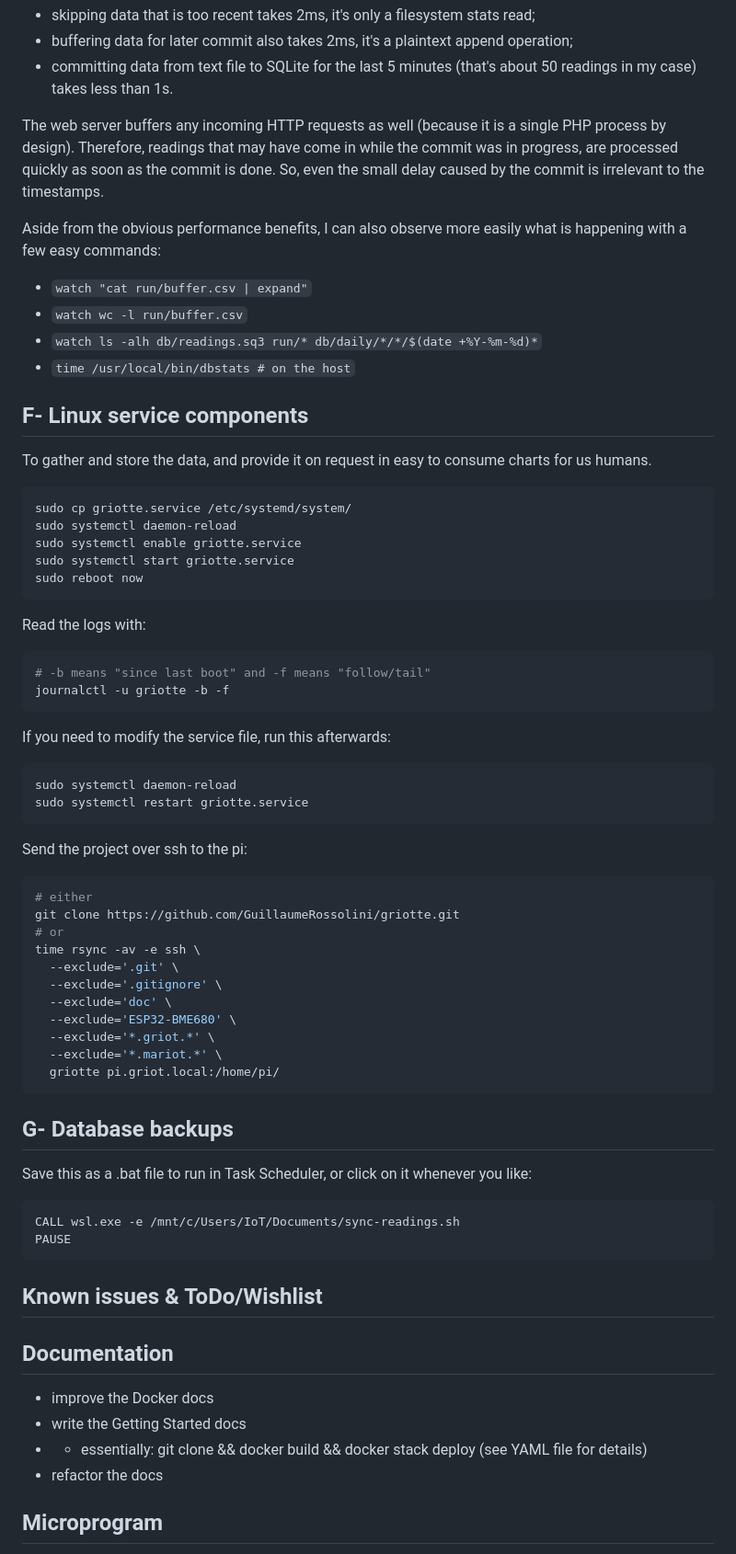
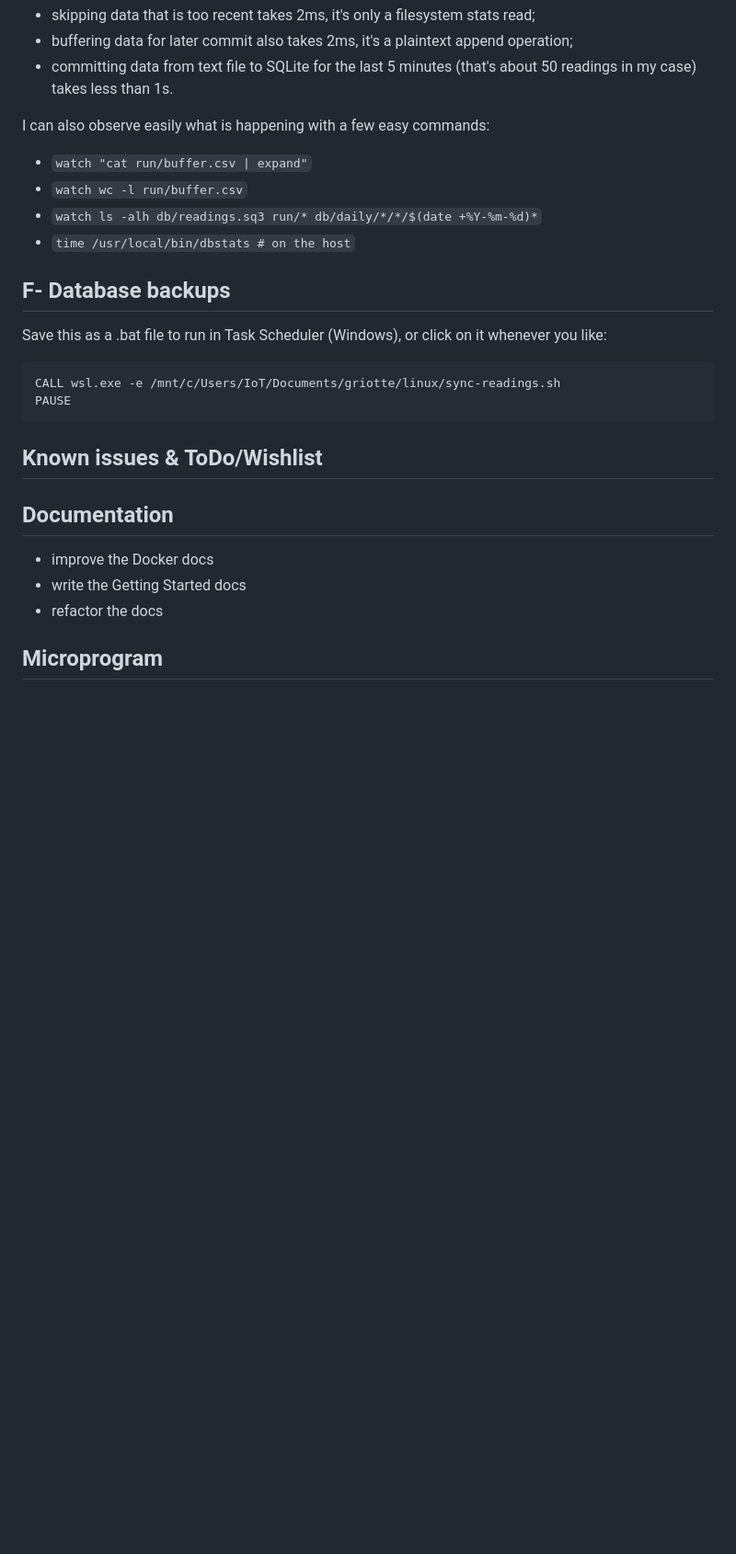
Before and after one commit to GuillaumeRossolini/griotte, a Markdown page: README.md, the part around one of its changes. Shown at 92% size. Rendered like a GitHub page; blank space fills up the shorter version.

````diff
--- a/README.md
+++ b/README.md
@@ -309,61 +314,18 @@ But with this method:
 * buffering data for later commit also takes 2ms, it's a plaintext append operation;
 * committing data from text file to SQLite for the last 5 minutes (that's about 50 readings in my case) takes less than 1s.
 
-The web server buffers any incoming HTTP requests as well (because it is a single PHP process by design). Therefore, readings that may have come in while the commit was in progress, are processed quickly as soon as the commit is done. So, even the small delay caused by the commit is irrelevant to the timestamps.
-
-Aside from the obvious performance benefits, I can also observe more easily what is happening with a few easy commands:
+I can also observe easily what is happening with a few easy commands:
 * `watch "cat run/buffer.csv | expand"`
 * `watch wc -l run/buffer.csv`
 * `watch ls -alh db/readings.sq3 run/* db/daily/*/*/$(date +%Y-%m-%d)*`
 * `time /usr/local/bin/dbstats # on the host`
 
 
-## F- Linux service components
+## F- Database backups
 
-To gather and store the data, and provide it on request in easy to consume charts for us humans.
-
-```bash
-sudo cp griotte.service /etc/systemd/system/
-sudo systemctl daemon-reload
-sudo systemctl enable griotte.service
-sudo systemctl start griotte.service
-sudo reboot now
-```
-
-Read the logs with:
-```bash
-# -b means "since last boot" and -f means "follow/tail"
-journalctl -u griotte -b -f
-```
-
-If you need to modify the service file, run this afterwards:
-```bash
-sudo systemctl daemon-reload
-sudo systemctl restart griotte.service
-```
-
-Send the project over ssh to the pi:
-
-```bash
-# either
-git clone https://github.com/GuillaumeRossolini/griotte.git
-# or
-time rsync -av -e ssh \
-  --exclude='.git' \
-  --exclude='.gitignore' \
-  --exclude='doc' \
-  --exclude='ESP32-BME680' \
-  --exclude='*.griot.*' \
-  --exclude='*.mariot.*' \
-  griotte pi.griot.local:/home/pi/
-```
-
-
-## G- Database backups
-
-Save this as a .bat file to run in Task Scheduler, or click on it whenever you like:
+Save this as a .bat file to run in Task Scheduler (Windows), or click on it whenever you like:
 ```cmd
-CALL wsl.exe -e /mnt/c/Users/IoT/Documents/sync-readings.sh
+CALL wsl.exe -e /mnt/c/Users/IoT/Documents/griotte/linux/sync-readings.sh
 PAUSE
 ```
 
@@ -373,7 +335,6 @@ PAUSE
 ## Documentation
 * improve the Docker docs
 * write the Getting Started docs
-* * essentially: git clone && docker build && docker stack deploy (see YAML file for details)
 * refactor the docs
 
 ## Microprogram
````
Also changed, not shown: other parts of README.md (+76 -71 lines), doc/img/2026-08-18_overview.png (added), 1 other file.
